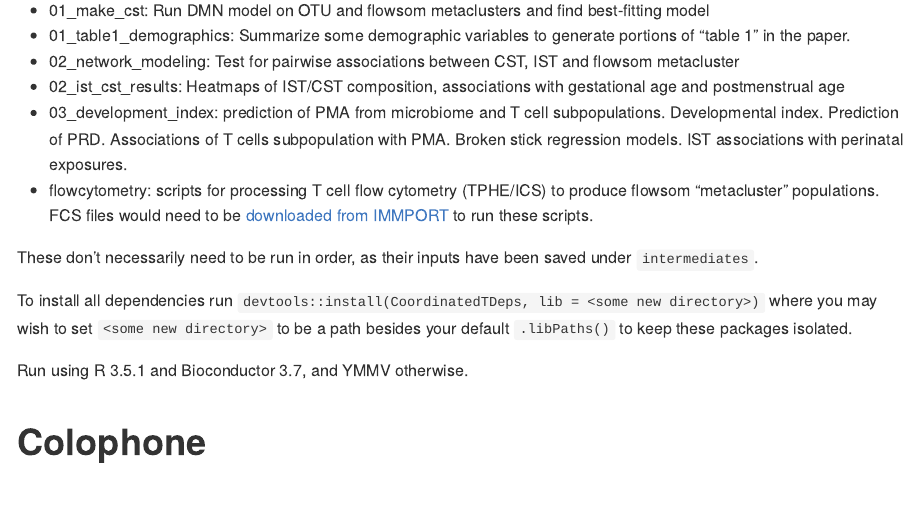
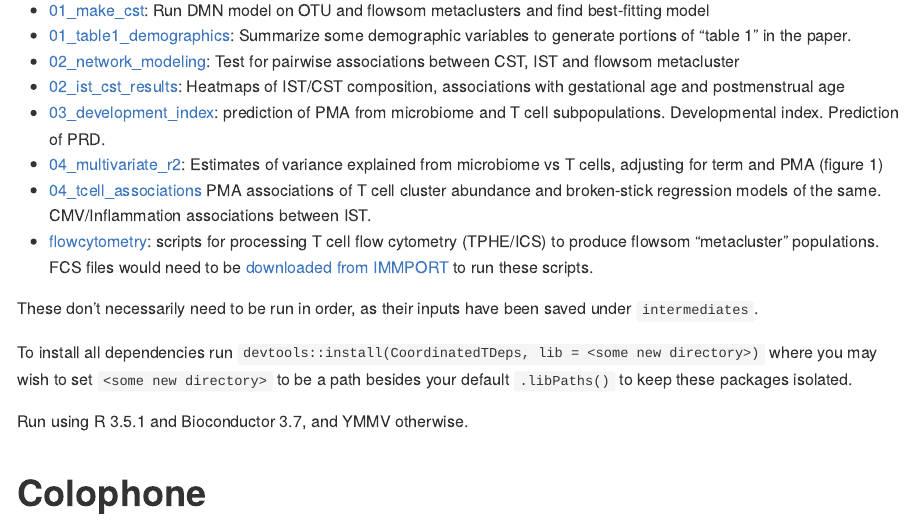
Before and after one commit to amcdavid/CoordinatedTCellsMicrobiota, an R Markdown document (README.Rmd): the page in a window 1100 px wide, from 480 px down. The pictures show the output file README.md that the author committed with the source, drawn offline in the style of GitHub.

Commit message:
Update readme with new scripts and link backs

```diff
--- a/README.Rmd
+++ b/README.Rmd
@@ -18,12 +18,14 @@ key will join subject-level tables to data in dbGAP.
 
 ## Scripts
 
-* 01_make_cst: Run DMN model on OTU and flowsom metaclusters and find best-fitting model
-* 01_table1_demographics: Summarize some demographic variables to generate portions of "table 1" in the paper.
-* 02_network_modeling: Test for pairwise associations between CST, IST and flowsom metacluster
-* 02_ist_cst_results: Heatmaps of IST/CST composition, associations with gestational age and postmenstrual age
-* 03_development_index: prediction of PMA from microbiome and T cell subpopulations.  Developmental index.  Prediction of PRD.  Associations of T cells subpopulation with PMA.  Broken stick regression models.  IST associations with perinatal exposures.
-* flowcytometry: scripts for processing T cell flow cytometry (TPHE/ICS) to produce flowsom "metacluster" populations.  FCS files would need to be [downloaded from IMMPORT]( https://browser.immport.org/browser?path=SDY1302) to run these scripts.
+* [01_make_cst](01_make_cst.md): Run DMN model on OTU and flowsom metaclusters and find best-fitting model
+* [01_table1_demographics](01_table1_demographics.md): Summarize some demographic variables to generate portions of "table 1" in the paper.
+* [02_network_modeling](02_network_modeling.md): Test for pairwise associations between CST, IST and flowsom metacluster
+* [02_ist_cst_results](02_ist_cst_results.md): Heatmaps of IST/CST composition, associations with gestational age and postmenstrual age
+* [03_development_index](03_development_index.md): prediction of PMA from microbiome and T cell subpopulations.  Developmental index.  Prediction of PRD.
+* [04_multivariate_r2](04_multivariate_r2.md): Estimates of variance explained from microbiome vs T cells, adjusting for term and PMA (figure 1)
+* [04_tcell_associations](04_tcell_associations.md) PMA associations of T cell cluster abundance and broken-stick regression models of the same.  CMV/Inflammation associations between IST.
+* [flowcytometry](flowcytometry/workflow_top.level.R): scripts for processing T cell flow cytometry (TPHE/ICS) to produce flowsom "metacluster" populations.  FCS files would need to be [downloaded from IMMPORT]( https://browser.immport.org/browser?path=SDY1302) to run these scripts.
 
 These don't necessarily need to be run in order, as their inputs have been saved under `intermediates`.
 
```
Also changed, not shown: README.md.
